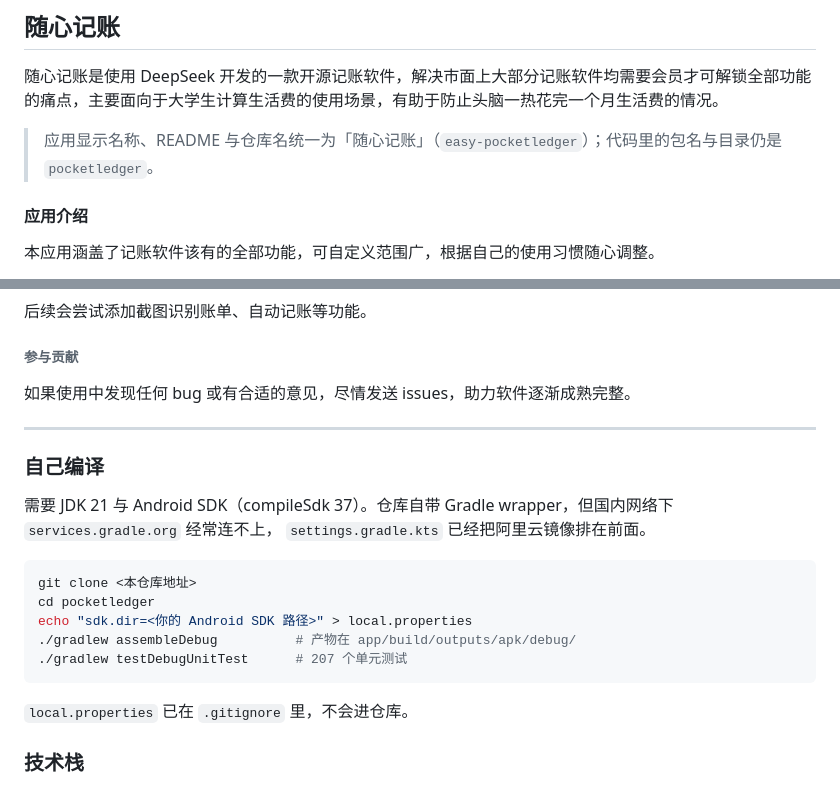
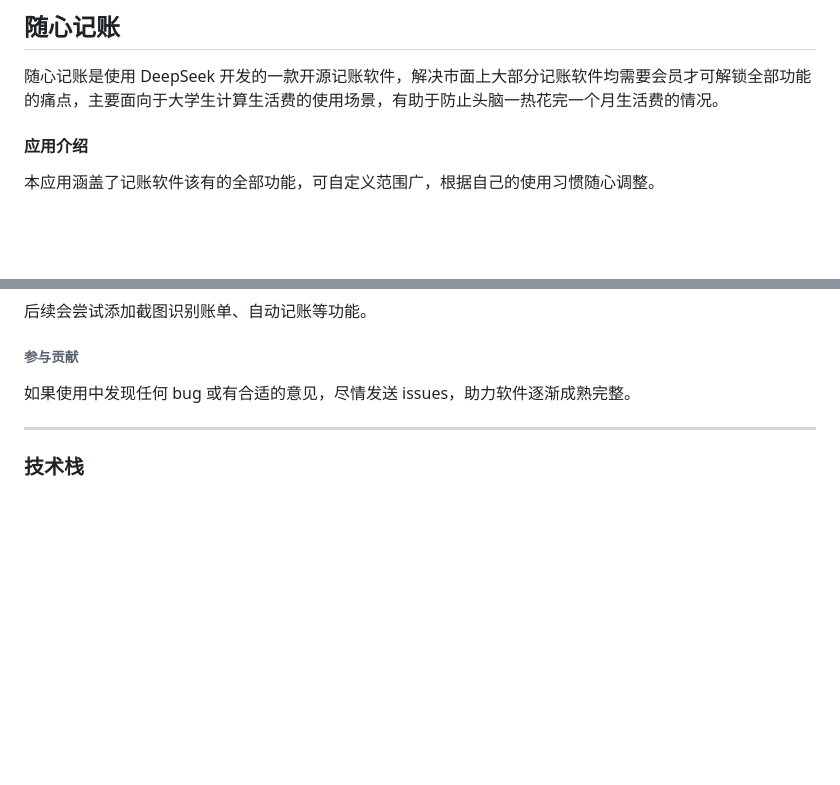
Before and after one commit to LZ-lizi/easy-pocketledger, a Markdown page: README.md, 2 parts joined by grey strips. Drawn GitHub-style; blank space fills up the shorter version.

````diff
--- a/README.md
+++ b/README.md
@@ -2,7 +2,7 @@
 
 随心记账是使用 DeepSeek 开发的一款开源记账软件，解决市面上大部分记账软件均需要会员才可解锁全部功能的痛点，主要面向于大学生计算生活费的使用场景，有助于防止头脑一热花完一个月生活费的情况。
 
-> 应用显示名称、README 与仓库名统一为「随心记账」（`easy-pocketledger`）；代码里的包名与目录仍是 `pocketledger`。
+
 
 #### **应用介绍**
 
@@ -56,21 +56,6 @@
 
 ---
 
-### 自己编译
-
-需要 JDK 21 与 Android SDK（compileSdk 37）。仓库自带 Gradle wrapper，但国内网络下 `services.gradle.org` 经常连不上，
-`settings.gradle.kts` 已经把阿里云镜像排在前面。
-
-```bash
-git clone <本仓库地址>
-cd pocketledger
-echo "sdk.dir=<你的 Android SDK 路径>" > local.properties
-./gradlew assembleDebug          # 产物在 app/build/outputs/apk/debug/
-./gradlew testDebugUnitTest      # 207 个单元测试
-```
-
-`local.properties` 已在 `.gitignore` 里，不会进仓库。
-
 ### 技术栈
 
 Kotlin 2.3 · Jetpack Compose (Material 3) · Room · DataStore · Glance（桌面小组件）· WorkManager（月付与预算提醒）。
````
